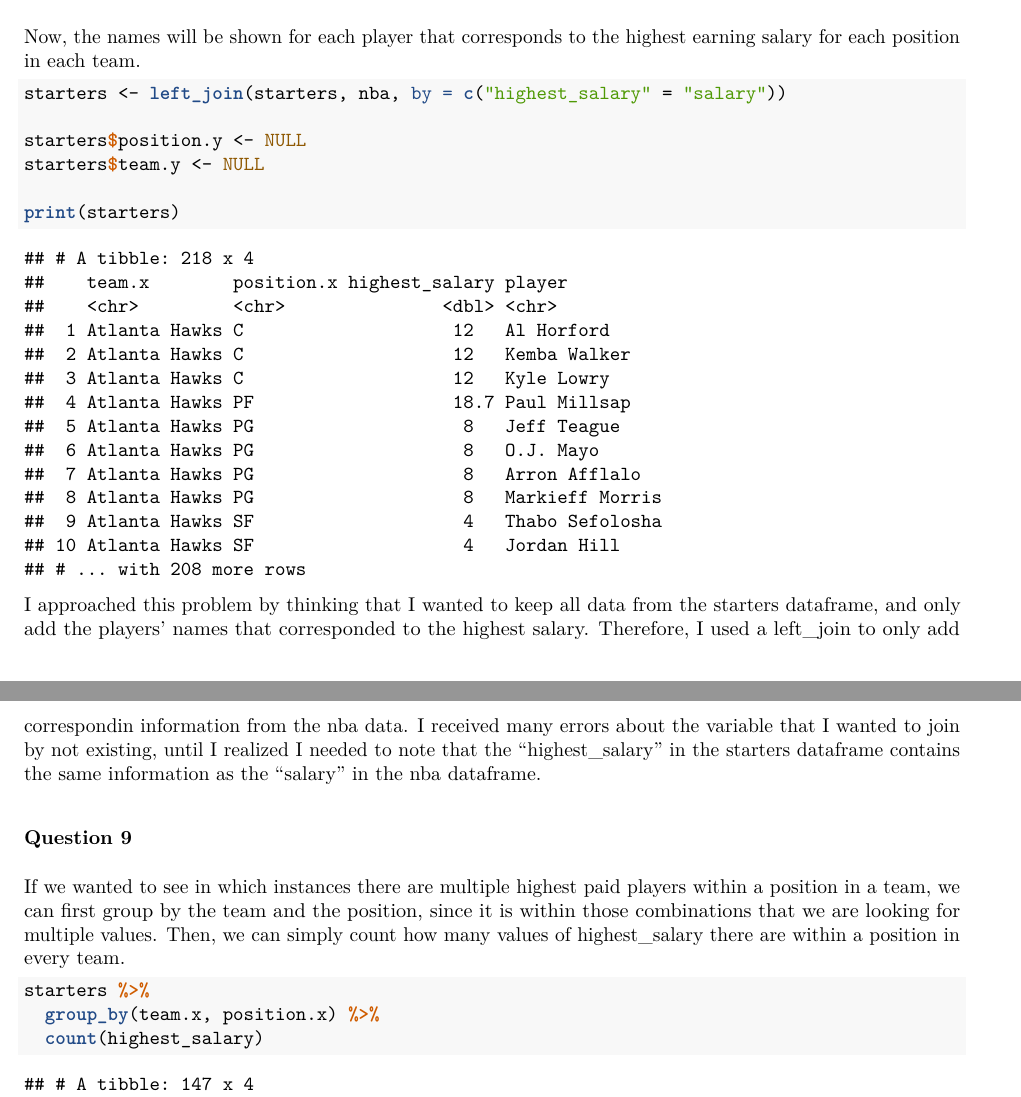
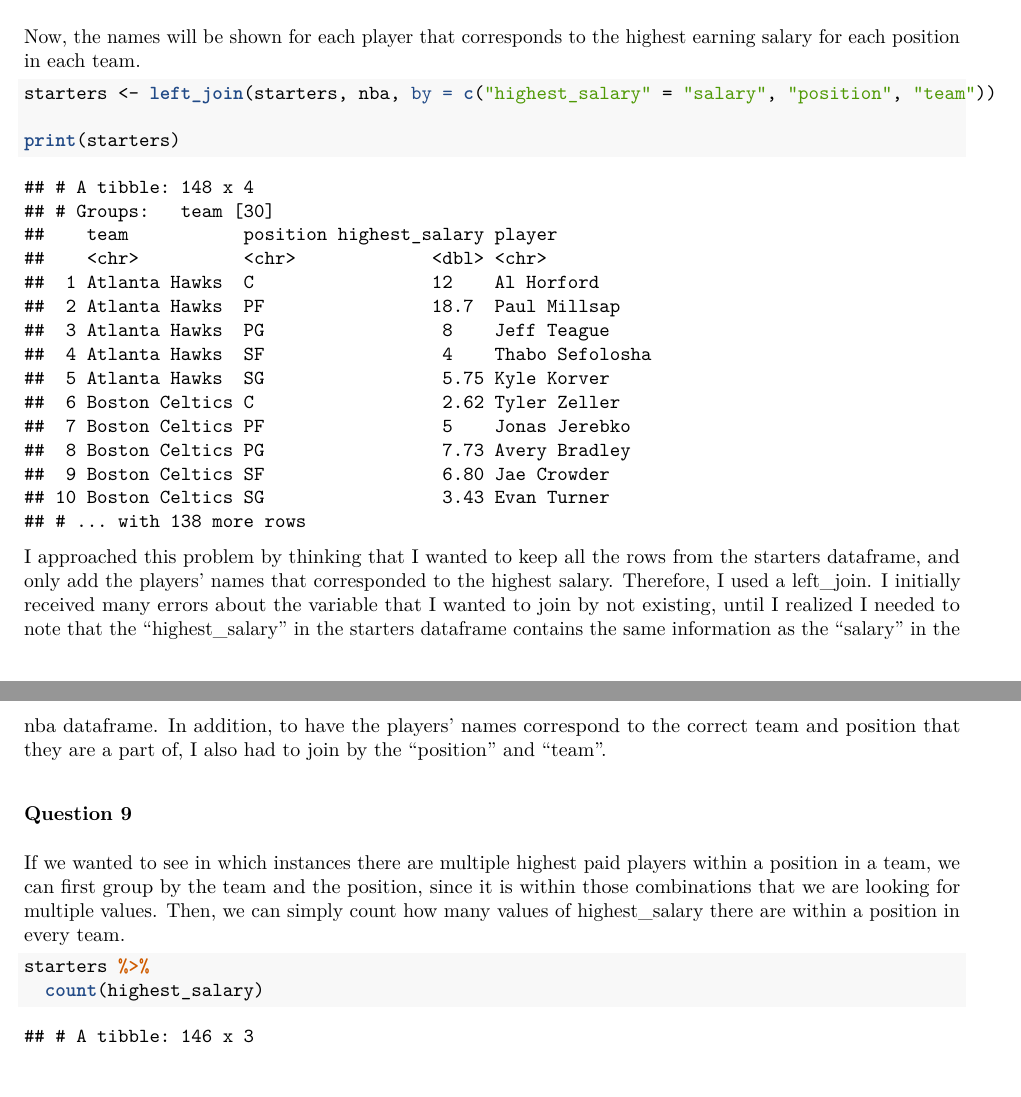
Before and after one commit to rcnj-ids-fa20/exam-1-kamilapalys, an R Markdown document (exam-01.Rmd): two parts of pages 6 and 7 of 7, joined at a grey line, cut so that both start at the same text, the shorter picture padded with empty space. The pictures show the output file exam-01.pdf that the author committed with the source.

Commit message:
Fixed question 8 !!!

````diff
--- a/exam-01.Rmd
+++ b/exam-01.Rmd
@@ -143,15 +143,12 @@ I started this problem by creating a new datafram with the new name and piping t
 Now, the names will be shown for each player that corresponds to the highest earning salary for each position in each team.
 
 ```{r}
-starters <- left_join(starters, nba, by = c("highest_salary" = "salary"))
-
-starters$position.y <- NULL
-starters$team.y <- NULL
+starters <- left_join(starters, nba, by = c("highest_salary" = "salary", "position", "team"))
 
 print(starters)
 ```
 
-I approached this problem by thinking that I wanted to keep all data from the starters dataframe, and only add the players' names that corresponded to the highest salary. Therefore, I used a left_join to only add correspondin information from the nba data. I received many errors about the variable that I wanted to join by not existing, until I realized I needed to note that the "highest_salary" in the starters dataframe contains the same information as the "salary" in the nba dataframe.
+I approached this problem by thinking that I wanted to keep all the rows from the starters dataframe, and only add the players' names that corresponded to the highest salary. Therefore, I used a left_join. I initially received many errors about the variable that I wanted to join by not existing, until I realized I needed to note that the "highest_salary" in the starters dataframe contains the same information as the "salary" in the nba dataframe. In addition, to have the players' names correspond to the correct team and position that they are a part of, I also had to join by the "position" and "team".
 
 ### Question 9
 
@@ -159,7 +156,6 @@ If we wanted to see in which instances there are multiple highest paid players w
 
 ```{r}
 starters %>%
-  group_by(team.x, position.x) %>%
   count(highest_salary)
 ```
 
````
Also changed, not shown: exam-01.pdf.
